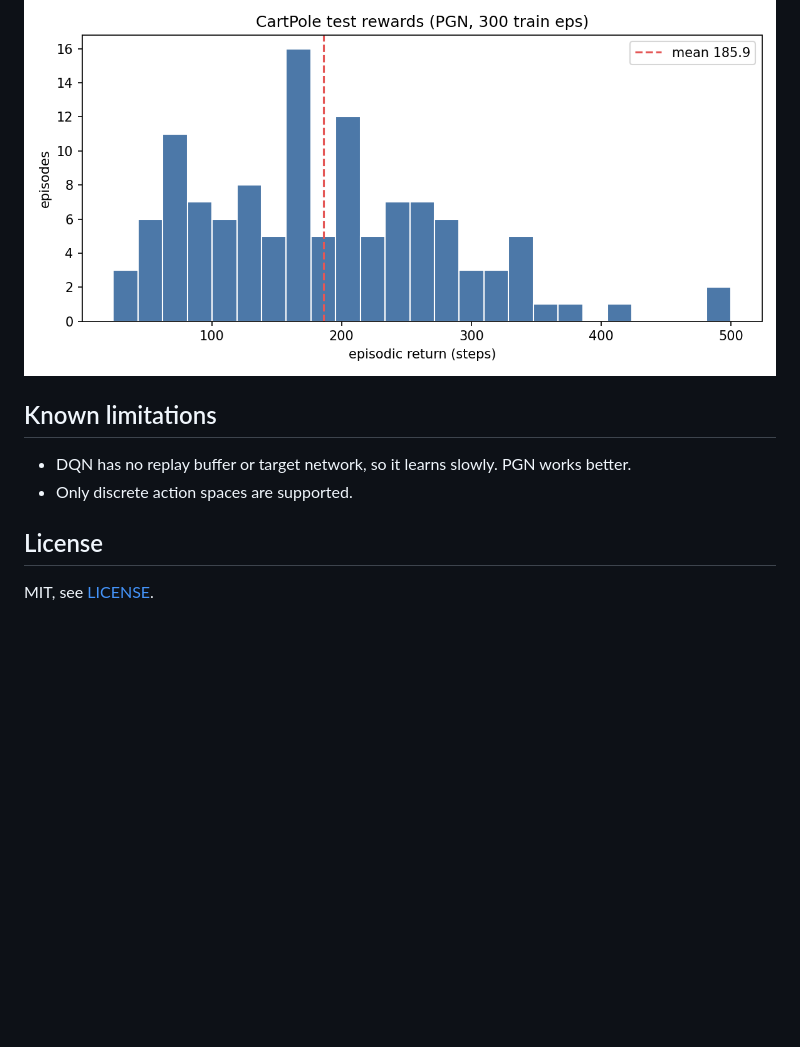
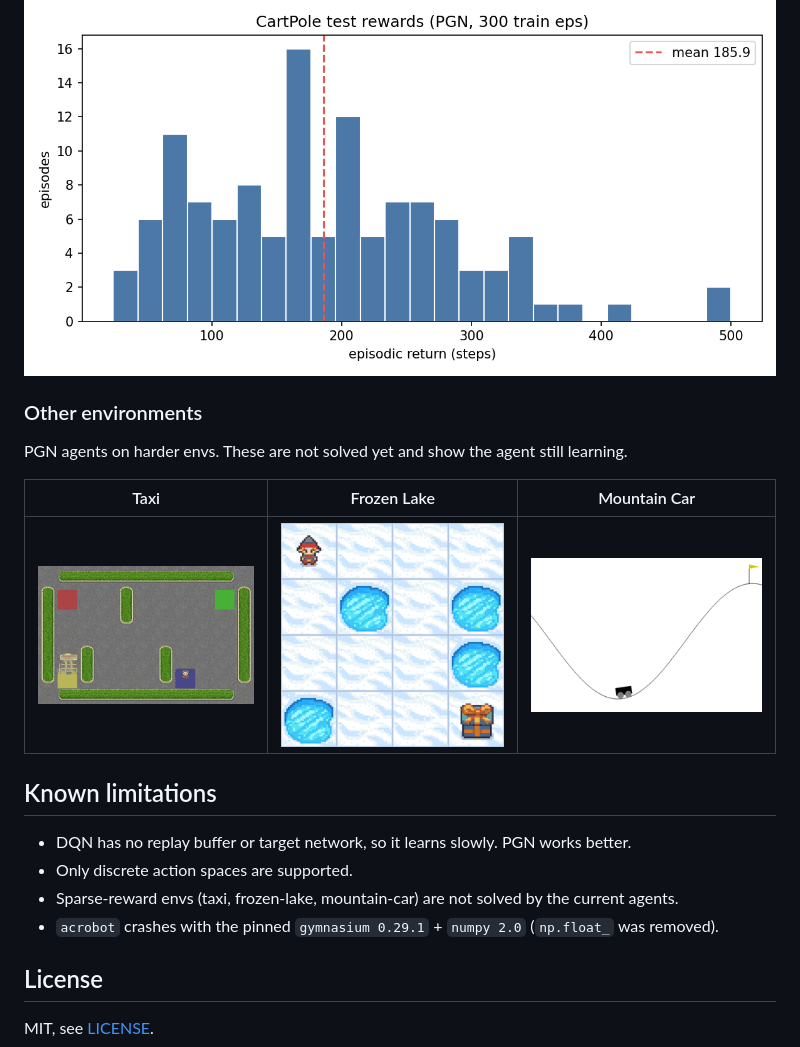
Before and after one commit to SauravBastola/sb-aiframework, a Markdown page: README.md, the part around the change. GitHub-like rendering; pictures changed too: docs/frozen-lake.gif (added), docs/mountain-car.gif (added), docs/taxi.gif (added); blank space fills up the shorter version.

Commit message:
🎁 Add demo GIFs for more environments

```diff
--- a/README.md
+++ b/README.md
@@ -69,10 +69,21 @@ PGN on CartPole after 300 training episodes:
 
 ![Reward histogram](docs/cartpole_rewards.png)
 
+### Other environments
+
+PGN agents on harder envs. These are not solved yet and show the agent still
+learning.
+
+| Taxi | Frozen Lake | Mountain Car |
+|:---:|:---:|:---:|
+| ![Taxi](docs/taxi.gif) | ![Frozen Lake](docs/frozen-lake.gif) | ![Mountain Car](docs/mountain-car.gif) |
+
 ## Known limitations
 
 - DQN has no replay buffer or target network, so it learns slowly. PGN works better.
 - Only discrete action spaces are supported.
+- Sparse-reward envs (taxi, frozen-lake, mountain-car) are not solved by the current agents.
+- `acrobot` crashes with the pinned `gymnasium 0.29.1` + `numpy 2.0` (`np.float_` was removed).
 
 ## License
 
```
